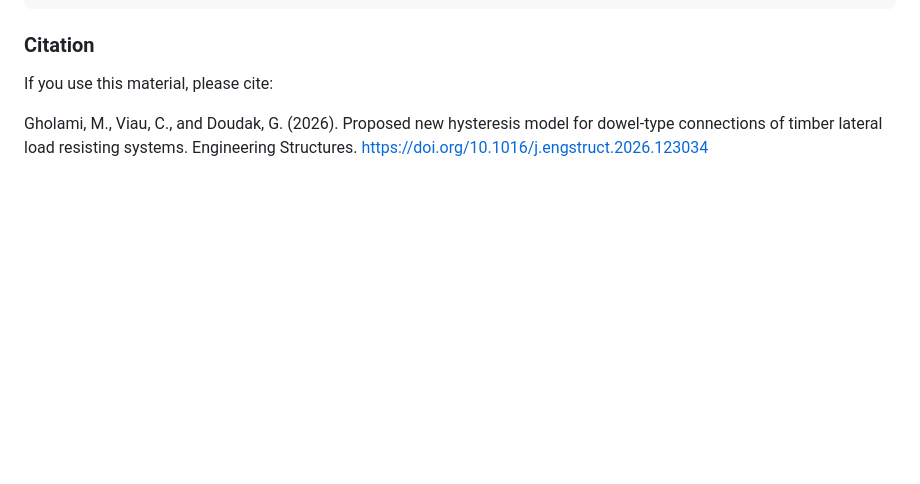
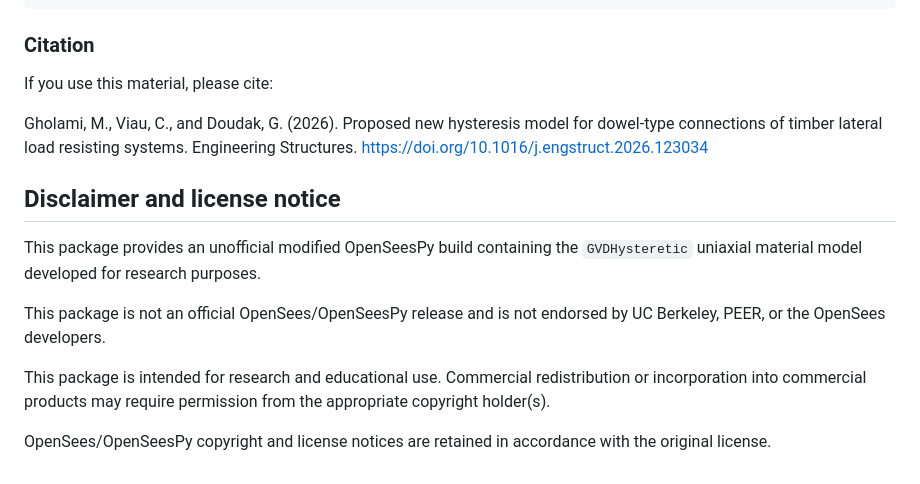
Before and after one commit to mohammadmahdigholami/OpenSeesGVD, a Markdown page: README.md, the part around the change. Drawn GitHub-style; blank space fills up the shorter version.

Commit message:
Add disclaimer and license notice

```diff
--- a/README.md
+++ b/README.md
@@ -139,3 +139,13 @@ Node 2 displacement after one step: 0.001
 If you use this material, please cite:
 
 Gholami, M., Viau, C., and Doudak, G. (2026). Proposed new hysteresis model for dowel-type connections of timber lateral load resisting systems. Engineering Structures. https://doi.org/10.1016/j.engstruct.2026.123034
+
+## Disclaimer and license notice
+
+This package provides an unofficial modified OpenSeesPy build containing the `GVDHysteretic` uniaxial material model developed for research purposes.
+
+This package is not an official OpenSees/OpenSeesPy release and is not endorsed by UC Berkeley, PEER, or the OpenSees developers.
+
+This package is intended for research and educational use. Commercial redistribution or incorporation into commercial products may require permission from the appropriate copyright holder(s).
+
+OpenSees/OpenSeesPy copyright and license notices are retained in accordance with the original license.
```
